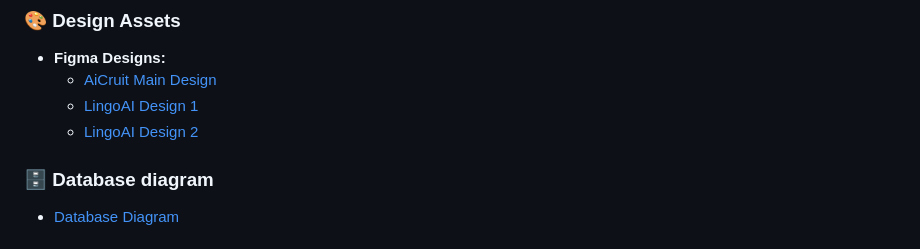
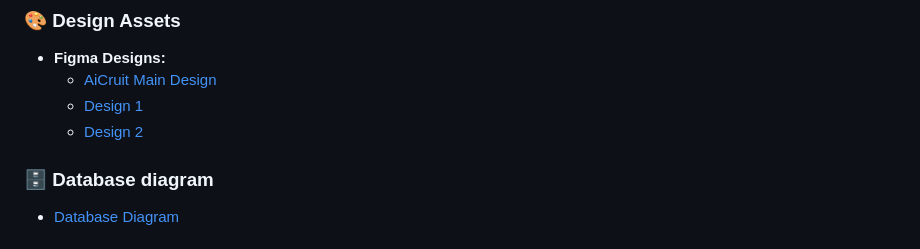
Before and after one commit to joshsoftware/aicruit, a Markdown page: README.md, the part around the change. Rendered like a GitHub page.

```diff
--- a/README.md
+++ b/README.md
@@ -7,8 +7,8 @@ AiCruit is a full-stack AI-powered recruitment platform that streamlines the hir
 ### 🎨 Design Assets
 - **Figma Designs:**
   - [AiCruit Main Design](https://www.figma.com/design/TMjjmxjpVtbOTnZvFZdzO7/AiCruit?node-id=0-1&p=f&t=Ro3CL4MWRQEiF7kv-0)
-  - [LingoAI Design 1](https://www.figma.com/design/rGku8Uu4q0KwcyLHMZiOYw/LingoAI?node-id=144-82&p=f&t=6TNPnMAbMGzySF3v-0)
-  - [LingoAI Design 2](https://www.figma.com/design/rGku8Uu4q0KwcyLHMZiOYw/LingoAI?node-id=16-514&t=r7fvskv3amxpcLyj-0)
+  - [ Design 1](https://www.figma.com/design/rGku8Uu4q0KwcyLHMZiOYw/LingoAI?node-id=144-82&p=f&t=6TNPnMAbMGzySF3v-0)
+  - [ Design 2](https://www.figma.com/design/rGku8Uu4q0KwcyLHMZiOYw/LingoAI?node-id=16-514&t=r7fvskv3amxpcLyj-0)
 
 ### 🗄️ Database diagram
 - [Database Diagram](https://dbdiagram.io/d/Aicruit-67b41ba1263d6cf9a084158b)
```
